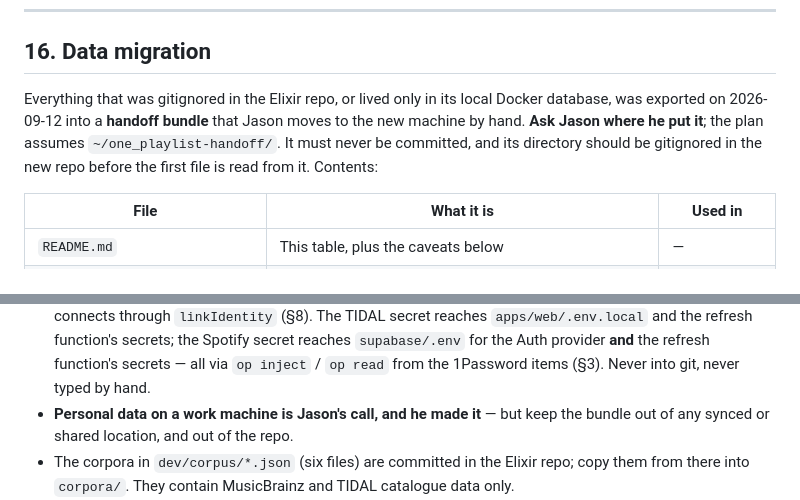
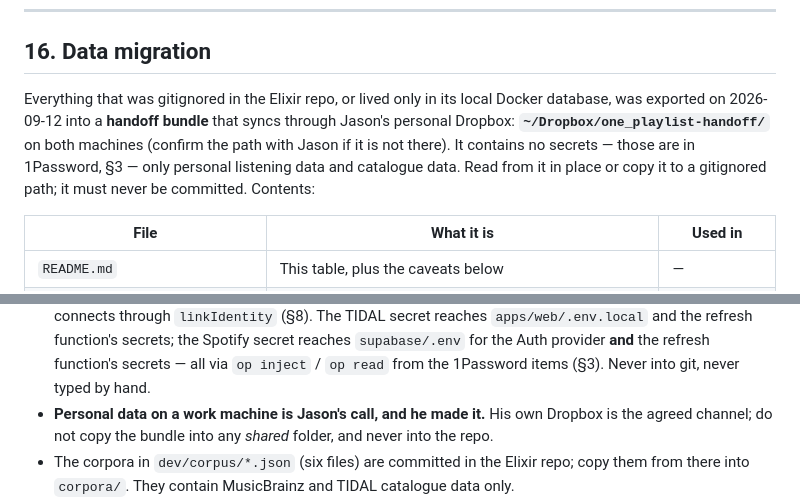
Before and after one commit to jvoegele/one_playlist, a Markdown page: docs/port-plan.md, 2 parts joined by grey strips. Drawn GitHub-style.

Commit message:
Sync the handoff bundle through Dropbox
With the credentials out of it and in 1Password, the bundle holds personal
listening data and catalogue data only, so Jason's own Dropbox is an
acceptable channel and the plan now names the path on both machines:
~/Dropbox/one_playlist-handoff/. The earlier line forbidding any synced
folder was written when the bundle still carried a secrets file; it is
now the narrower rule — never a shared folder, never the repo.

Co-Authored-By: Claude Fable 5.1 <noreply@anthropic.com>
Claude-Session: https://claude.ai/code/session_01GX6oRiX7Mk76DcgE1ZPNTU

```diff
--- a/docs/port-plan.md
+++ b/docs/port-plan.md
@@ -643,10 +643,11 @@ Phases 2 and 4 are independent and can be interleaved. Phase 5 depends on 2, 3 a
 ## 16. Data migration
 
 Everything that was gitignored in the Elixir repo, or lived only in its local Docker database,
-was exported on 2026-09-12 into a **handoff bundle** that Jason moves to the new machine by
-hand. **Ask Jason where he put it**; the plan assumes `~/one_playlist-handoff/`. It must never
-be committed, and its directory should be gitignored in the new repo before the first file
-is read from it. Contents:
+was exported on 2026-09-12 into a **handoff bundle** that syncs through Jason's personal
+Dropbox: **`~/Dropbox/one_playlist-handoff/`** on both machines (confirm the path with Jason if
+it is not there). It contains no secrets — those are in 1Password, §3 — only personal
+listening data and catalogue data. Read from it in place or copy it to a gitignored path; it
+must never be committed. Contents:
 
 | File | What it is | Used in |
 | --- | --- | --- |
@@ -671,8 +672,9 @@ Caveats the agent must apply:
     function's secrets; the Spotify secret reaches `supabase/.env` for the Auth provider
     **and** the refresh function's secrets — all via `op inject` / `op read` from the
     1Password items (§3). Never into git, never typed by hand.
-  * **Personal data on a work machine is Jason's call, and he made it** — but keep the bundle
-    out of any synced or shared location, and out of the repo.
+  * **Personal data on a work machine is Jason's call, and he made it.** His own Dropbox is
+    the agreed channel; do not copy the bundle into any *shared* folder, and never into the
+    repo.
   * The corpora in `dev/corpus/*.json` (six files) are committed in the Elixir repo; copy them
     from there into `corpora/`. They contain MusicBrainz and TIDAL catalogue data only.
   * Jason's TIDAL playlists need no export: they re-enter through a TIDAL transfer, which is a
```
